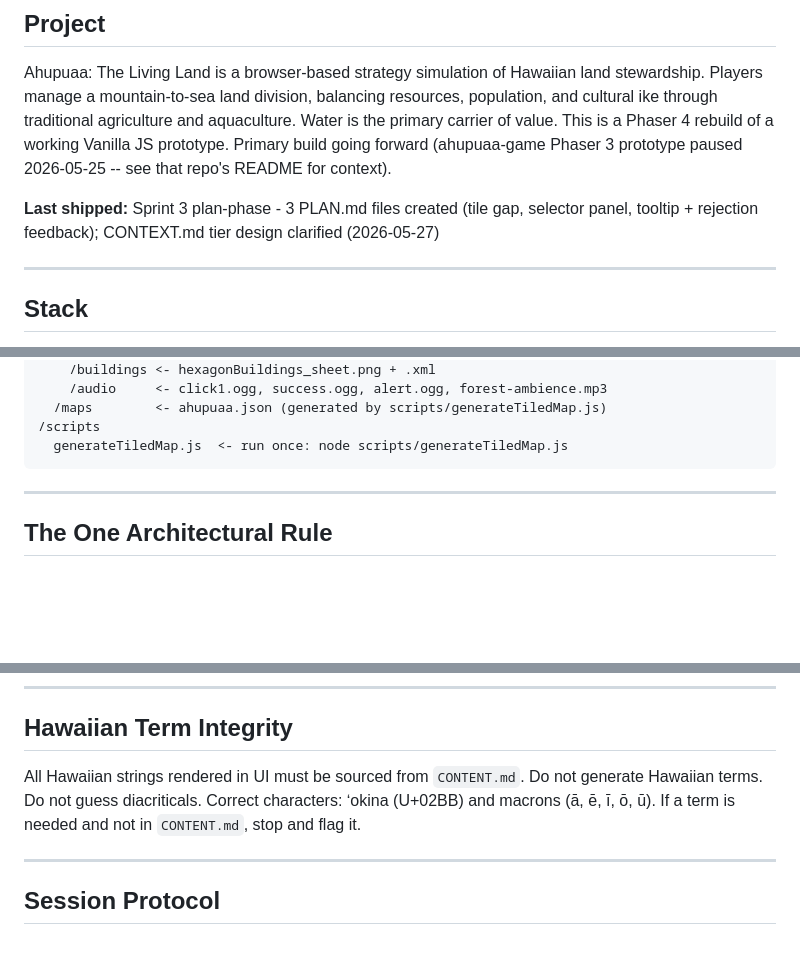
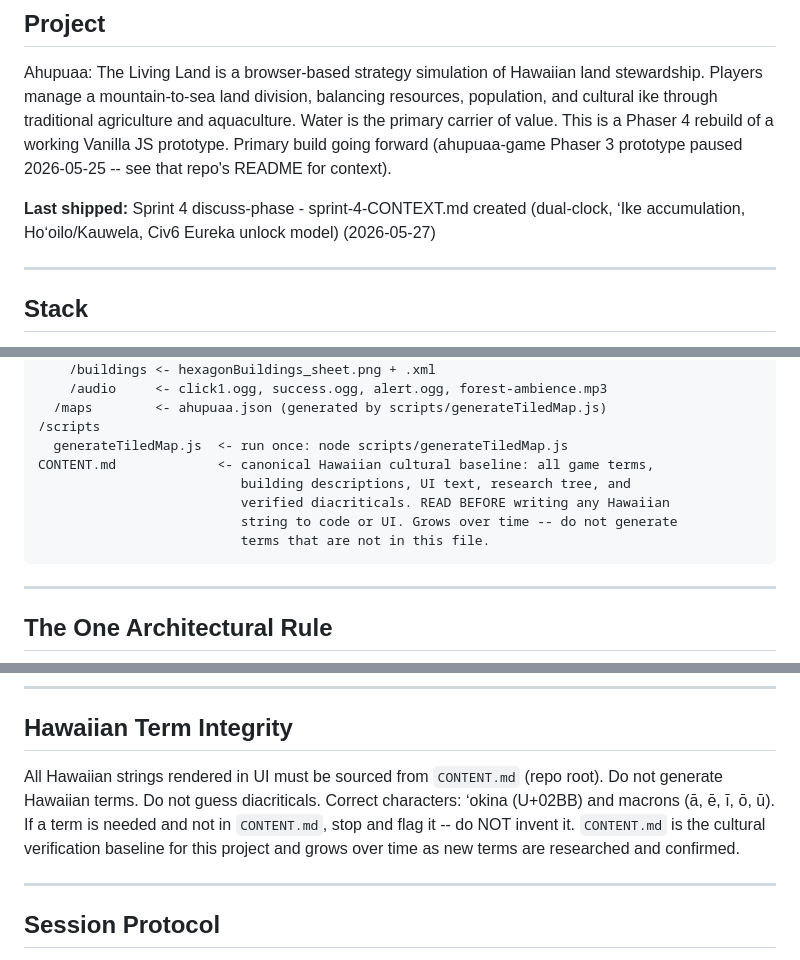
Before and after one commit to koloheCook/ahapuaa-v2, a Markdown page: CLAUDE.md, 3 parts joined by grey strips. GitHub-like rendering; blank space fills up the shorter version.

````diff
--- a/CLAUDE.md
+++ b/CLAUDE.md
@@ -12,7 +12,7 @@ Water is the primary carrier of value. This is a Phaser 4 rebuild of a working
 Vanilla JS prototype. Primary build going forward (ahupuaa-game Phaser 3 prototype
 paused 2026-05-25 -- see that repo's README for context).
 
-**Last shipped:** Sprint 3 plan-phase - 3 PLAN.md files created (tile gap, selector panel, tooltip + rejection feedback); CONTEXT.md tier design clarified (2026-05-27)
+**Last shipped:** Sprint 4 discuss-phase - sprint-4-CONTEXT.md created (dual-clock, ʻIke accumulation, Hoʻoilo/Kauwela, Civ6 Eureka unlock model) (2026-05-27)
 
 ---
 
@@ -102,6 +102,11 @@ function getProp(obj, name) {
   /maps        <- ahupuaa.json (generated by scripts/generateTiledMap.js)
 /scripts
   generateTiledMap.js  <- run once: node scripts/generateTiledMap.js
+CONTENT.md             <- canonical Hawaiian cultural baseline: all game terms,
+                          building descriptions, UI text, research tree, and
+                          verified diacriticals. READ BEFORE writing any Hawaiian
+                          string to code or UI. Grows over time -- do not generate
+                          terms that are not in this file.
 ```
 
 ---
@@ -307,10 +312,12 @@ Key terms active in this project:
 
 ## Hawaiian Term Integrity
 
-All Hawaiian strings rendered in UI must be sourced from `CONTENT.md`.
+All Hawaiian strings rendered in UI must be sourced from `CONTENT.md` (repo root).
 Do not generate Hawaiian terms. Do not guess diacriticals.
 Correct characters: ʻokina (U+02BB) and macrons (ā, ē, ī, ō, ū).
-If a term is needed and not in `CONTENT.md`, stop and flag it.
+If a term is needed and not in `CONTENT.md`, stop and flag it -- do NOT invent it.
+`CONTENT.md` is the cultural verification baseline for this project and grows over
+time as new terms are researched and confirmed.
 
 ---
 
````
Also changed, not shown: CONTENT.md (added, +169 -0 lines), DEVLOG.md (+44 -0 lines).
